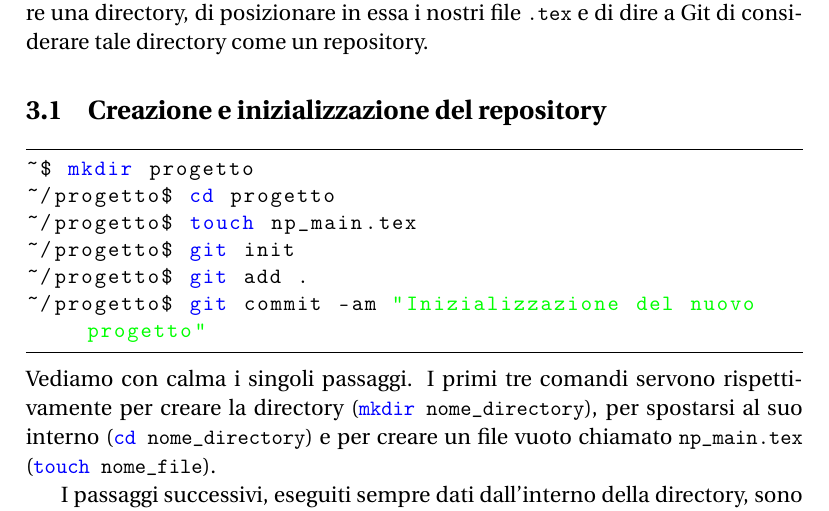
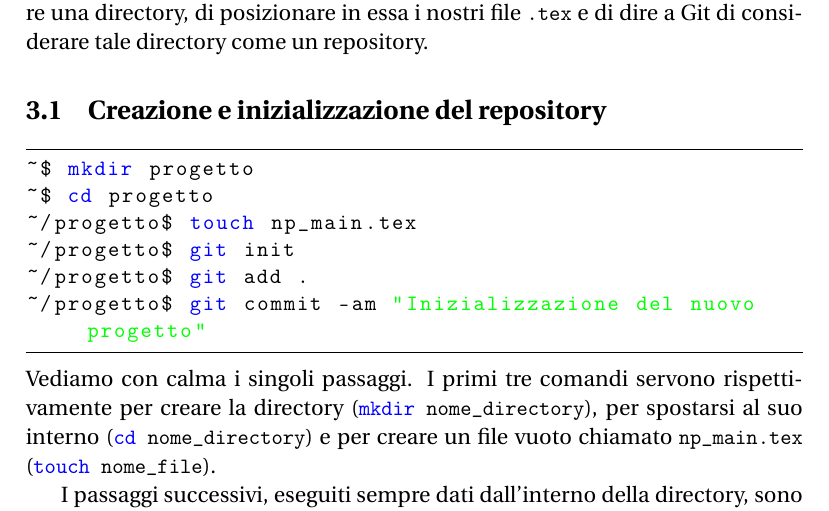
Before and after one commit to GuITeX/guidagit, a LaTeX document (git4latex.tex): part of page 6 of 18, cut so that both start at the same text. Compiled offline with pdfLaTeX.

Commit message:
corretto refuso
Grazie a Bistek per la segnalazione:
http://www.guit.sssup.it/phpbb/viewtopic.php?p=51375#51375

```diff
--- a/git4latex.tex
+++ b/git4latex.tex
@@ -198,7 +198,7 @@ dire a Git di considerare tale directory come un repository.
 \subsection{Creazione e inizializzazione del repository}
 \begin{lstlisting}
 ~$ mkdir progetto
-~/progetto$ cd progetto
+~$ cd progetto
 ~/progetto$ touch np_main.tex
 ~/progetto$ git init
 ~/progetto$ git add .
```
